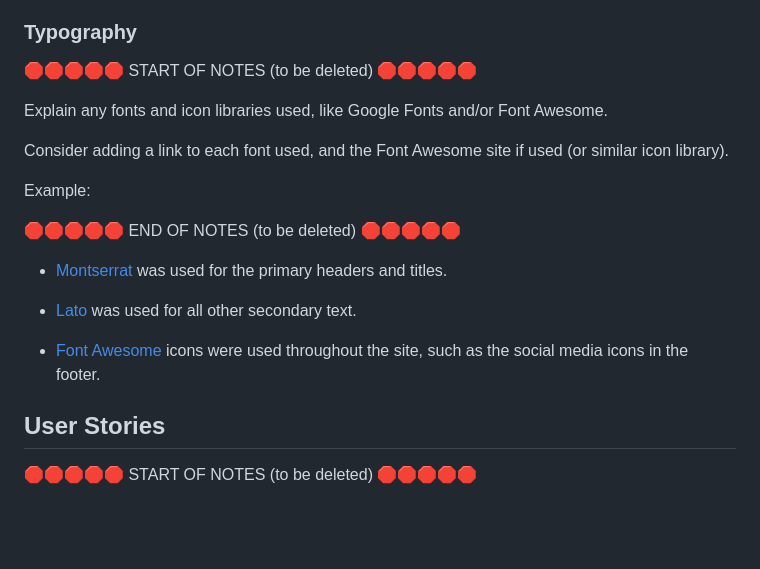
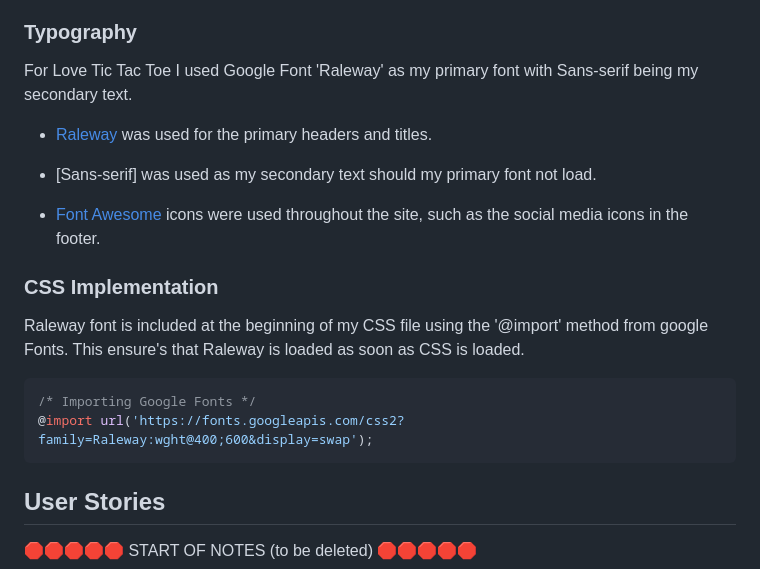
Before and after one commit to riiyu7/Love-Tic-Tac-Toe, a Markdown page: README.md, the part around the change. Rendered like a GitHub page; blank space fills up the shorter version.

Commit message:
Add Typography information

````diff
--- a/README.md
+++ b/README.md
@@ -23,21 +23,22 @@ I have used [coolors.co](https://coolors.co/8052ec-d161ff-333333-f2f2f2-dddddd)
 
 ### Typography
 
-🛑🛑🛑🛑🛑 START OF NOTES (to be deleted) 🛑🛑🛑🛑🛑
+For Love Tic Tac Toe I used Google Font 'Raleway' as my primary font with Sans-serif being my secondary text.
 
-Explain any fonts and icon libraries used, like Google Fonts and/or Font Awesome.
+- [Raleway](https://fonts.google.com/specimen/Raleway) was used for the primary headers and titles.
 
-Consider adding a link to each font used, and the Font Awesome site if used (or similar icon library).
-
-Example:
-
-🛑🛑🛑🛑🛑 END OF NOTES (to be deleted) 🛑🛑🛑🛑🛑
-
-- [Montserrat](https://fonts.google.com/specimen/Montserrat) was used for the primary headers and titles.
-
-- [Lato](https://fonts.google.com/specimen/Lato) was used for all other secondary text.
+- [Sans-serif] was used as my secondary text should my primary font not load.
 
 - [Font Awesome](https://fontawesome.com) icons were used throughout the site, such as the social media icons in the footer.
+
+### CSS Implementation
+
+Raleway font is included at the beginning of my CSS file using the '@import' method from google Fonts. This ensure's that Raleway is loaded as soon as CSS is loaded.
+
+```css
+/* Importing Google Fonts */
+@import url('https://fonts.googleapis.com/css2?family=Raleway:wght@400;600&display=swap');
+```
 
 ## User Stories
 
````
